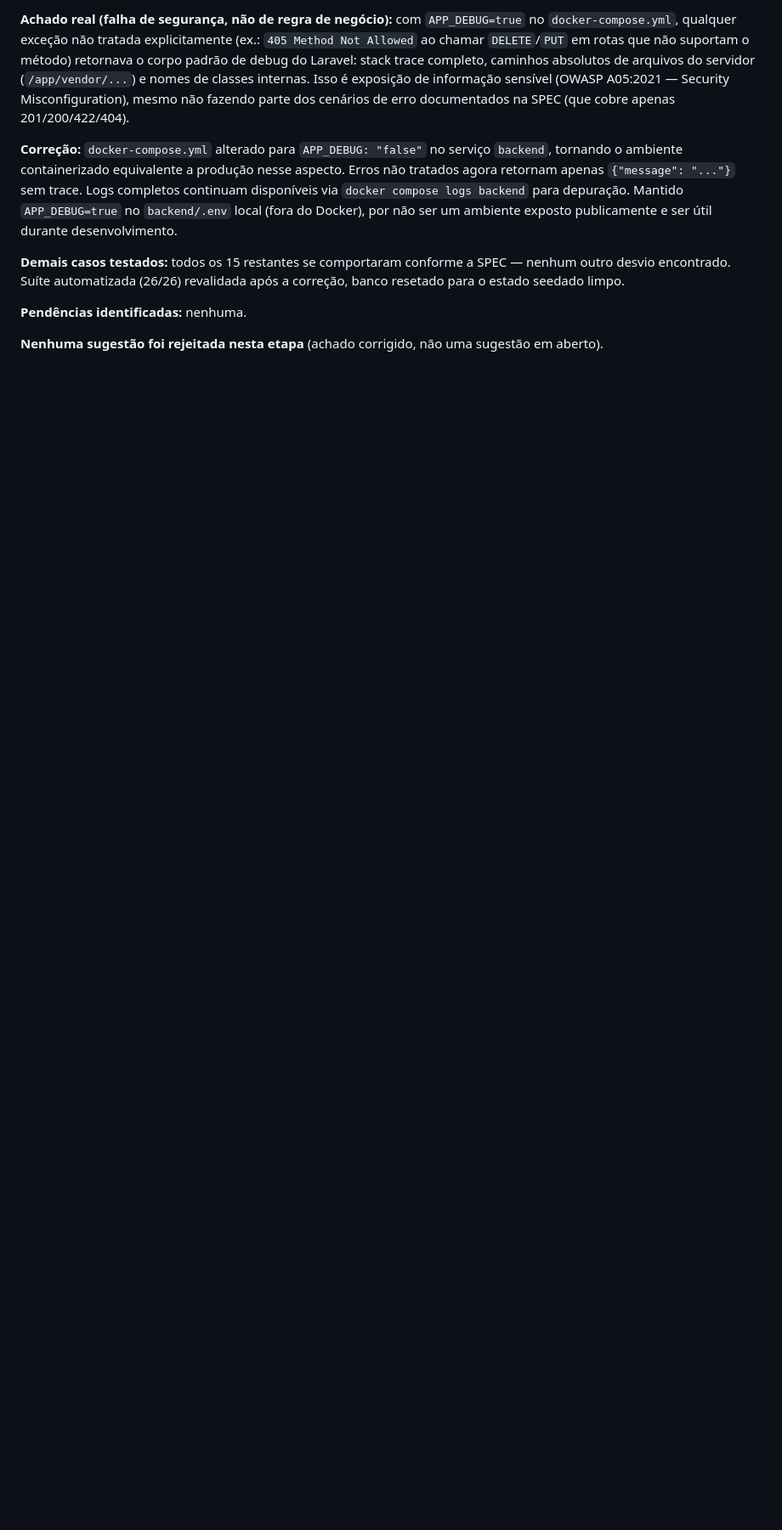
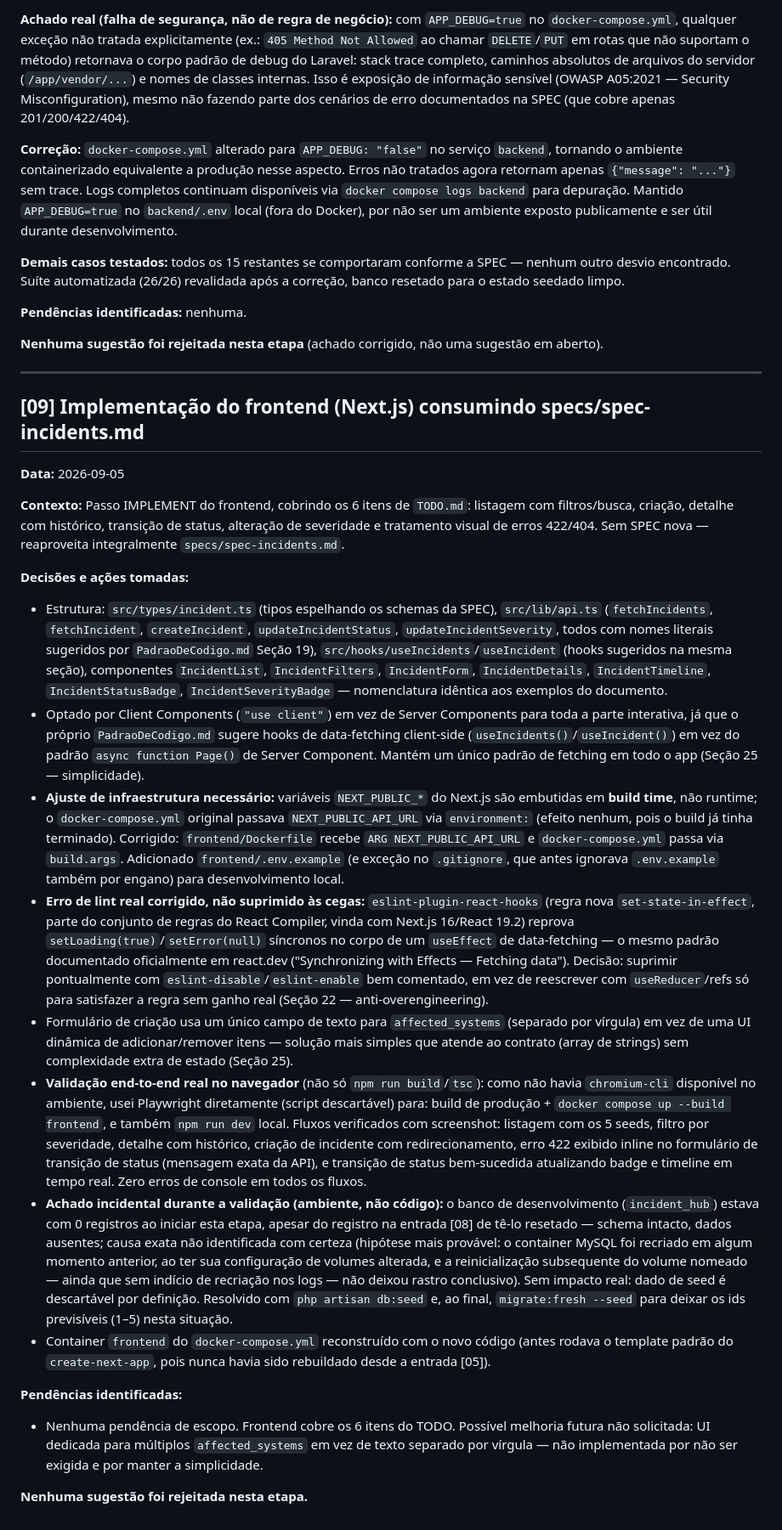
Before and after one commit to leonardofilipenascimento/Incident-Hub, a Markdown page: AI_LOG.md, the part around the change. Shown at 85% size. Drawn GitHub-style; blank space fills up the shorter version.

```diff
--- a/AI_LOG.md
+++ b/AI_LOG.md
@@ -188,3 +188,27 @@ Desenvolvedor testou manualmente todos os endpoints via Postman e pediu para eu
 **Pendências identificadas:** nenhuma.
 
 **Nenhuma sugestão foi rejeitada nesta etapa** (achado corrigido, não uma sugestão em aberto).
+
+---
+
+## [09] Implementação do frontend (Next.js) consumindo specs/spec-incidents.md
+
+**Data:** 2026-09-05
+
+**Contexto:**
+Passo IMPLEMENT do frontend, cobrindo os 6 itens de `TODO.md`: listagem com filtros/busca, criação, detalhe com histórico, transição de status, alteração de severidade e tratamento visual de erros 422/404. Sem SPEC nova — reaproveita integralmente `specs/spec-incidents.md`.
+
+**Decisões e ações tomadas:**
+- Estrutura: `src/types/incident.ts` (tipos espelhando os schemas da SPEC), `src/lib/api.ts` (`fetchIncidents`, `fetchIncident`, `createIncident`, `updateIncidentStatus`, `updateIncidentSeverity`, todos com nomes literais sugeridos por `PadraoDeCodigo.md` Seção 19), `src/hooks/useIncidents`/`useIncident` (hooks sugeridos na mesma seção), componentes `IncidentList`, `IncidentFilters`, `IncidentForm`, `IncidentDetails`, `IncidentTimeline`, `IncidentStatusBadge`, `IncidentSeverityBadge` — nomenclatura idêntica aos exemplos do documento.
+- Optado por Client Components (`"use client"`) em vez de Server Components para toda a parte interativa, já que o próprio `PadraoDeCodigo.md` sugere hooks de data-fetching client-side (`useIncidents()`/`useIncident()`) em vez do padrão `async function Page()` de Server Component. Mantém um único padrão de fetching em todo o app (Seção 25 — simplicidade).
+- **Ajuste de infraestrutura necessário:** variáveis `NEXT_PUBLIC_*` do Next.js são embutidas em **build time**, não runtime; o `docker-compose.yml` original passava `NEXT_PUBLIC_API_URL` via `environment:` (efeito nenhum, pois o build já tinha terminado). Corrigido: `frontend/Dockerfile` recebe `ARG NEXT_PUBLIC_API_URL` e `docker-compose.yml` passa via `build.args`. Adicionado `frontend/.env.example` (e exceção no `.gitignore`, que antes ignorava `.env.example` também por engano) para desenvolvimento local.
+- **Erro de lint real corrigido, não suprimido às cegas:** `eslint-plugin-react-hooks` (regra nova `set-state-in-effect`, parte do conjunto de regras do React Compiler, vinda com Next.js 16/React 19.2) reprova `setLoading(true)`/`setError(null)` síncronos no corpo de um `useEffect` de data-fetching — o mesmo padrão documentado oficialmente em react.dev ("Synchronizing with Effects — Fetching data"). Decisão: suprimir pontualmente com `eslint-disable`/`eslint-enable` bem comentado, em vez de reescrever com `useReducer`/refs só para satisfazer a regra sem ganho real (Seção 22 — anti-overengineering).
+- Formulário de criação usa um único campo de texto para `affected_systems` (separado por vírgula) em vez de uma UI dinâmica de adicionar/remover itens — solução mais simples que atende ao contrato (array de strings) sem complexidade extra de estado (Seção 25).
+- **Validação end-to-end real no navegador** (não só `npm run build`/`tsc`): como não havia `chromium-cli` disponível no ambiente, usei Playwright diretamente (script descartável) para: build de produção + `docker compose up --build frontend`, e também `npm run dev` local. Fluxos verificados com screenshot: listagem com os 5 seeds, filtro por severidade, detalhe com histórico, criação de incidente com redirecionamento, erro 422 exibido inline no formulário de transição de status (mensagem exata da API), e transição de status bem-sucedida atualizando badge e timeline em tempo real. Zero erros de console em todos os fluxos.
+- **Achado incidental durante a validação (ambiente, não código):** o banco de desenvolvimento (`incident_hub`) estava com 0 registros ao iniciar esta etapa, apesar do registro na entrada [08] de tê-lo resetado — schema intacto, dados ausentes; causa exata não identificada com certeza (hipótese mais provável: o container MySQL foi recriado em algum momento anterior, ao ter sua configuração de volumes alterada, e a reinicialização subsequente do volume nomeado — ainda que sem indício de recriação nos logs — não deixou rastro conclusivo). Sem impacto real: dado de seed é descartável por definição. Resolvido com `php artisan db:seed` e, ao final, `migrate:fresh --seed` para deixar os ids previsíveis (1–5) nesta situação.
+- Container `frontend` do `docker-compose.yml` reconstruído com o novo código (antes rodava o template padrão do `create-next-app`, pois nunca havia sido rebuildado desde a entrada [05]).
+
+**Pendências identificadas:**
+- Nenhuma pendência de escopo. Frontend cobre os 6 itens do TODO. Possível melhoria futura não solicitada: UI dedicada para múltiplos `affected_systems` em vez de texto separado por vírgula — não implementada por não ser exigida e por manter a simplicidade.
+
+**Nenhuma sugestão foi rejeitada nesta etapa.**
```
Also changed, not shown: TODO.md (+7 -6 lines).
